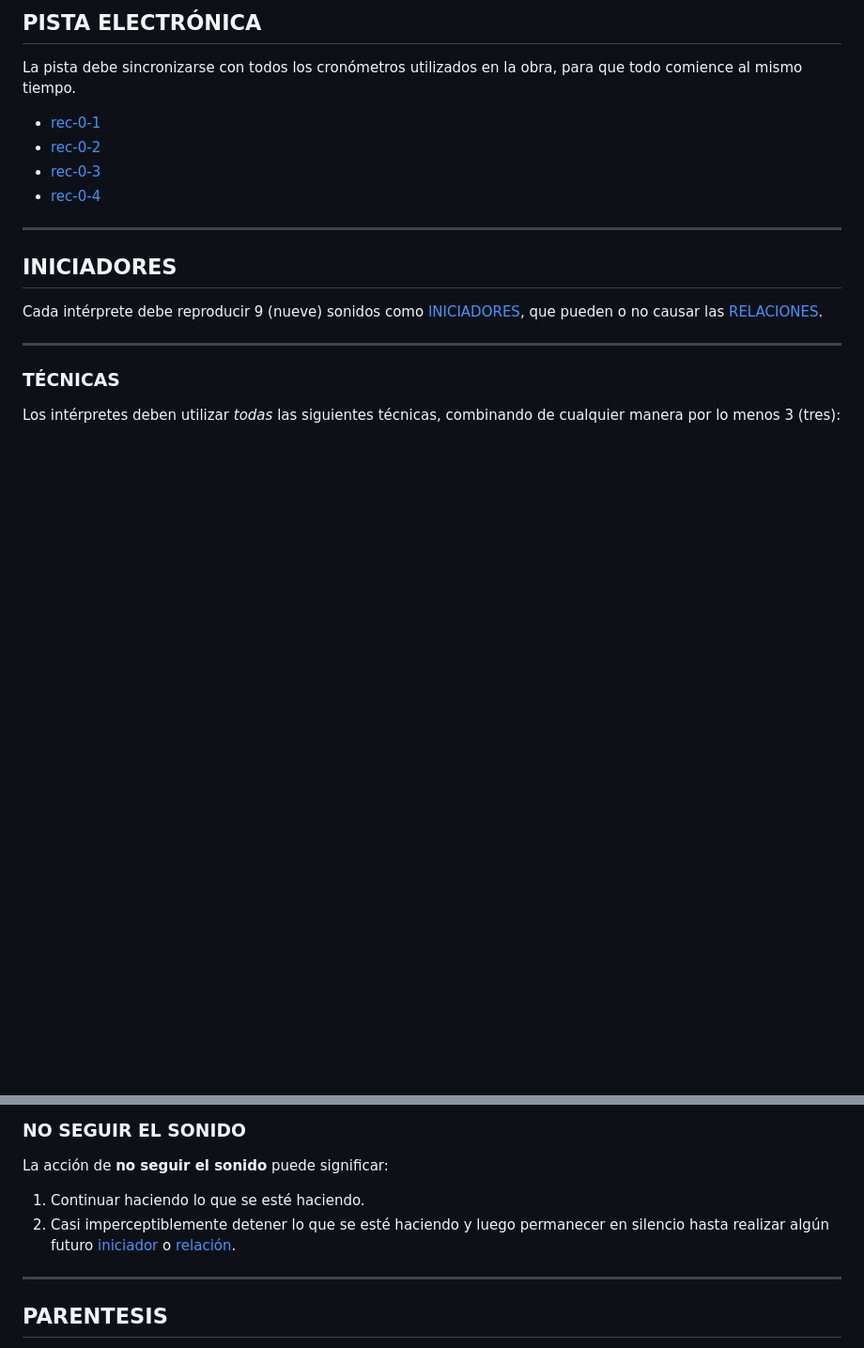
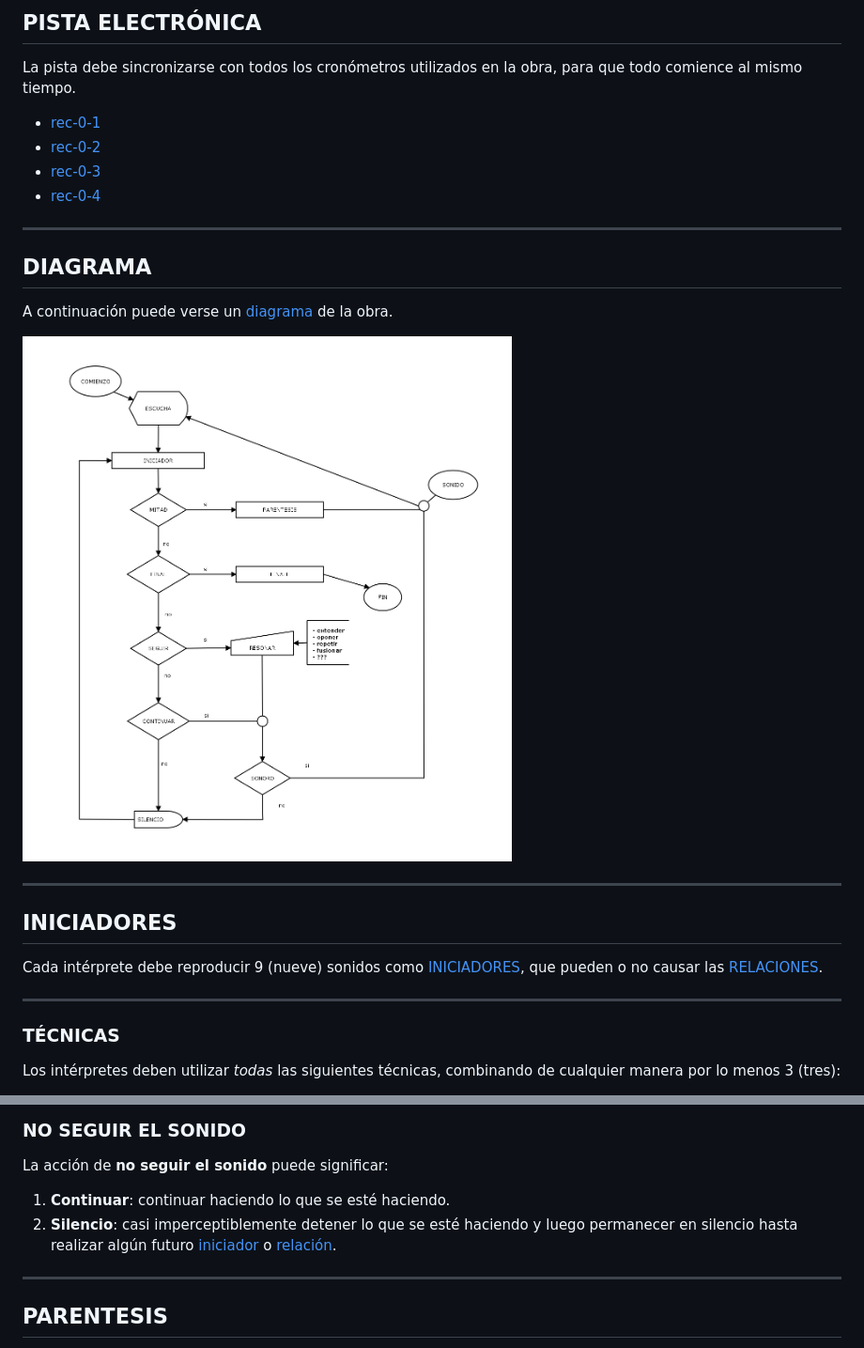
Before and after one commit to fdch/rdn, a Markdown page: README.md, 2 parts joined by grey strips. Shown: that part at 94% size. Drawn GitHub-style; pictures changed too: diagram/main.png (added); blank space fills up the shorter version.

Commit message:
added diagram

```diff
--- a/README.md
+++ b/README.md
@@ -29,6 +29,15 @@ La pista debe sincronizarse con todos los cronómetros utilizados en la obra, pa
 -	[rec-0-2](puredata/audio/rec-0-2.mp3)
 -	[rec-0-3](puredata/audio/rec-0-3.mp3)
 -	[rec-0-4](puredata/audio/rec-0-4.mp3)
+
+---
+
+
+## DIAGRAMA
+
+A continuación puede verse un [diagrama](diagram/main.png) de la obra.
+
+![](diagram/main.png)
 
 ---
 
@@ -118,8 +127,8 @@ La única excepción de esta regla es que no pueden usarse las alturas utilizada
 
 La acción de **no seguir el sonido** puede significar:
 
-1.  Continuar haciendo lo que se esté haciendo.
-3.  Casi imperceptiblemente detener lo que se esté haciendo y luego permanecer en silencio hasta realizar algún futuro [iniciador](#iniciadores) o [relación](#relaciones).
+1.  **Continuar**: continuar  haciendo lo que se esté haciendo.
+3.  **Silencio**: casi imperceptiblemente detener lo que se esté haciendo y luego permanecer en silencio hasta realizar algún futuro [iniciador](#iniciadores) o [relación](#relaciones).
 
 
 
```
Also changed, not shown: md/circuitura.md (added, +5 -0 lines), md/no_seguir.md (+2 -2 lines), md/seguir_no_seguir.md (deleted, +0 -28 lines), 10 other files.
